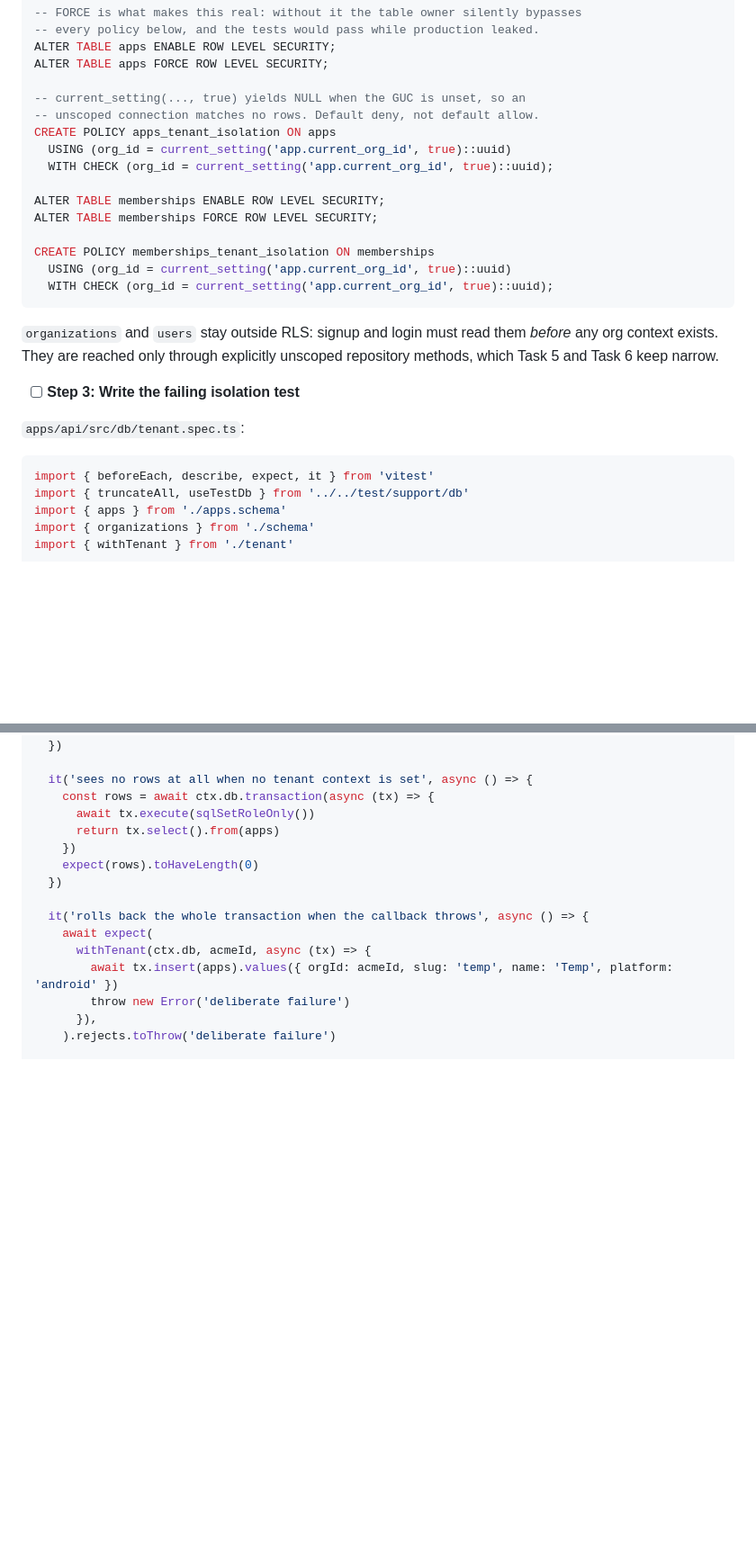
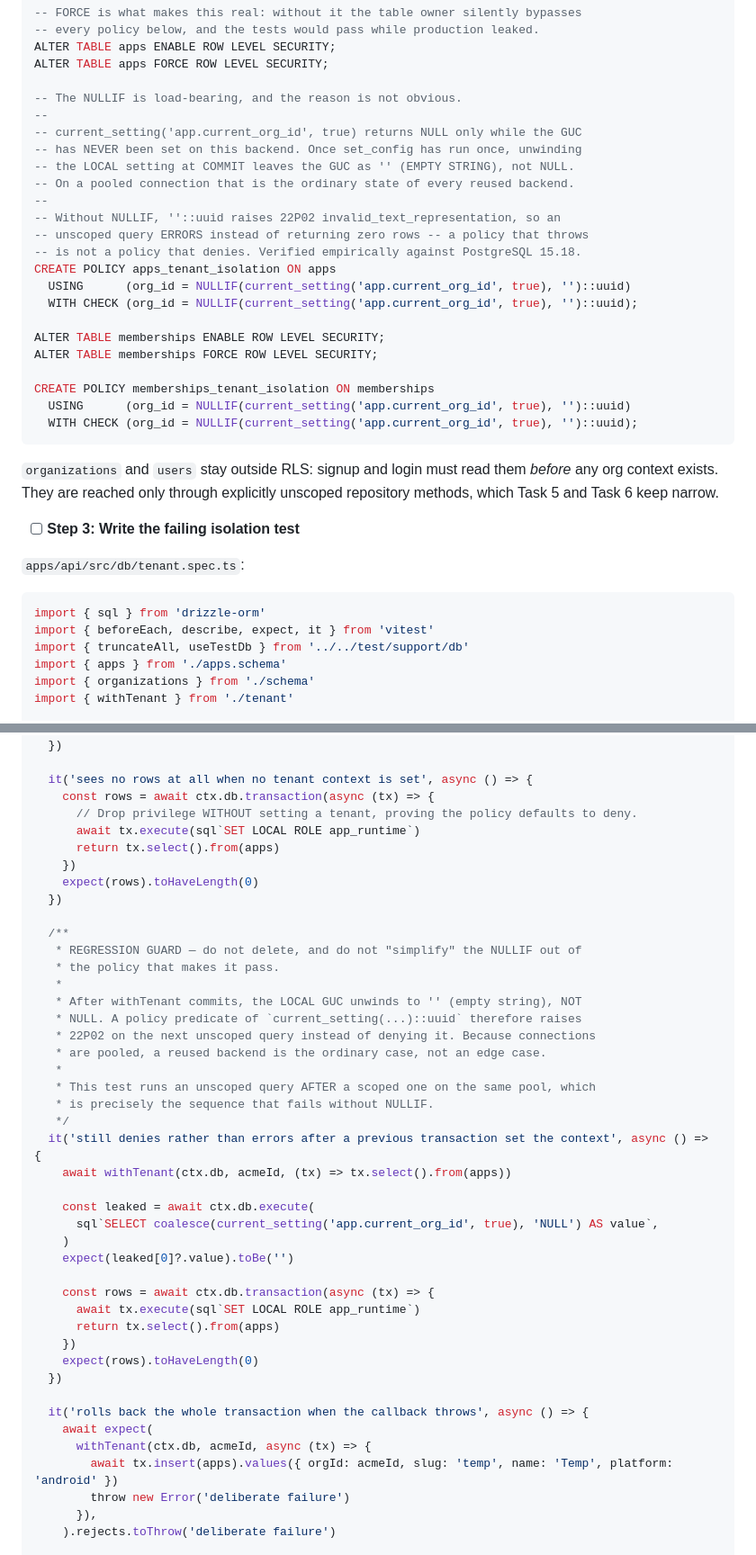
Before and after one commit to Aybis/appstore, a Markdown page: docs/04-plan/01-api-core.md, 2 parts joined by grey strips. Shown at 90% size. GitHub-like rendering; blank space fills up the shorter version.

Commit message:
fix(plan): RLS policies must NULLIF the tenant GUC before casting
Verified against PostgreSQL 15.18. current_setting('app.current_org_id', true) returns NULL only while the GUC has never been set on that backend. After set_config runs once, unwinding the LOCAL setting at COMMIT leaves it as '' (empty string). Casting ''::uuid raises 22P02, so an unscoped query ERRORED instead of returning zero rows - and since connections are pooled, a reused backend is the ordinary case, not an edge case. A policy that throws is not a policy that denies.

Adds a regression guard that runs an unscoped query after a scoped one on the same pool, which is the exact sequence that fails without NULLIF. Also replaces a require() helper that would not have run under Vitest ESM.

Co-Authored-By: Claude Opus 5 <noreply@anthropic.com>

````diff
--- a/docs/04-plan/01-api-core.md
+++ b/docs/04-plan/01-api-core.md
@@ -984,18 +984,26 @@ ALTER DEFAULT PRIVILEGES IN SCHEMA public
 ALTER TABLE apps ENABLE ROW LEVEL SECURITY;
 ALTER TABLE apps FORCE ROW LEVEL SECURITY;
 
--- current_setting(..., true) yields NULL when the GUC is unset, so an
--- unscoped connection matches no rows. Default deny, not default allow.
+-- The NULLIF is load-bearing, and the reason is not obvious.
+--
+-- current_setting('app.current_org_id', true) returns NULL only while the GUC
+-- has NEVER been set on this backend. Once set_config has run once, unwinding
+-- the LOCAL setting at COMMIT leaves the GUC as '' (EMPTY STRING), not NULL.
+-- On a pooled connection that is the ordinary state of every reused backend.
+--
+-- Without NULLIF, ''::uuid raises 22P02 invalid_text_representation, so an
+-- unscoped query ERRORS instead of returning zero rows -- a policy that throws
+-- is not a policy that denies. Verified empirically against PostgreSQL 15.18.
 CREATE POLICY apps_tenant_isolation ON apps
-  USING (org_id = current_setting('app.current_org_id', true)::uuid)
-  WITH CHECK (org_id = current_setting('app.current_org_id', true)::uuid);
+  USING      (org_id = NULLIF(current_setting('app.current_org_id', true), '')::uuid)
+  WITH CHECK (org_id = NULLIF(current_setting('app.current_org_id', true), '')::uuid);
 
 ALTER TABLE memberships ENABLE ROW LEVEL SECURITY;
 ALTER TABLE memberships FORCE ROW LEVEL SECURITY;
 
 CREATE POLICY memberships_tenant_isolation ON memberships
-  USING (org_id = current_setting('app.current_org_id', true)::uuid)
-  WITH CHECK (org_id = current_setting('app.current_org_id', true)::uuid);
+  USING      (org_id = NULLIF(current_setting('app.current_org_id', true), '')::uuid)
+  WITH CHECK (org_id = NULLIF(current_setting('app.current_org_id', true), '')::uuid);
 ```
 
 `organizations` and `users` stay outside RLS: signup and login must read them *before* any org context exists. They are reached only through explicitly unscoped repository methods, which Task 5 and Task 6 keep narrow.
@@ -1005,6 +1013,7 @@ CREATE POLICY memberships_tenant_isolation ON memberships
 `apps/api/src/db/tenant.spec.ts`:
 
 ```ts
+import { sql } from 'drizzle-orm'
 import { beforeEach, describe, expect, it } from 'vitest'
 import { truncateAll, useTestDb } from '../../test/support/db'
 import { apps } from './apps.schema'
@@ -1060,7 +1069,35 @@ describe('withTenant', () => {
 
   it('sees no rows at all when no tenant context is set', async () => {
     const rows = await ctx.db.transaction(async (tx) => {
-      await tx.execute(sqlSetRoleOnly())
+      // Drop privilege WITHOUT setting a tenant, proving the policy defaults to deny.
+      await tx.execute(sql`SET LOCAL ROLE app_runtime`)
+      return tx.select().from(apps)
+    })
+    expect(rows).toHaveLength(0)
+  })
+
+  /**
+   * REGRESSION GUARD — do not delete, and do not "simplify" the NULLIF out of
+   * the policy that makes it pass.
+   *
+   * After withTenant commits, the LOCAL GUC unwinds to '' (empty string), NOT
+   * NULL. A policy predicate of `current_setting(...)::uuid` therefore raises
+   * 22P02 on the next unscoped query instead of denying it. Because connections
+   * are pooled, a reused backend is the ordinary case, not an edge case.
+   *
+   * This test runs an unscoped query AFTER a scoped one on the same pool, which
+   * is precisely the sequence that fails without NULLIF.
+   */
+  it('still denies rather than errors after a previous transaction set the context', async () => {
+    await withTenant(ctx.db, acmeId, (tx) => tx.select().from(apps))
+
+    const leaked = await ctx.db.execute(
+      sql`SELECT coalesce(current_setting('app.current_org_id', true), 'NULL') AS value`,
+    )
+    expect(leaked[0]?.value).toBe('')
+
+    const rows = await ctx.db.transaction(async (tx) => {
+      await tx.execute(sql`SET LOCAL ROLE app_runtime`)
       return tx.select().from(apps)
     })
     expect(rows).toHaveLength(0)
````
Also changed, not shown: other parts of docs/04-plan/01-api-core.md (+6 -12 lines).
